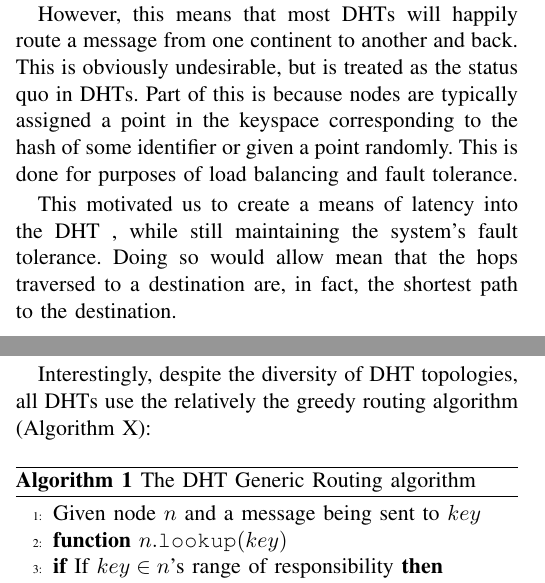
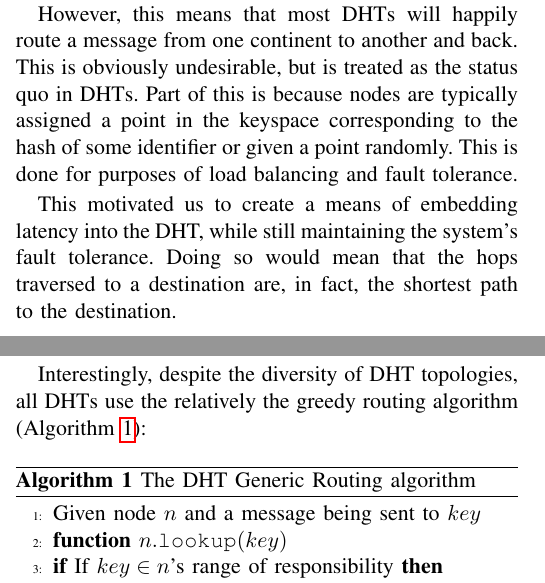
Before and after one commit to UrDHT/DevelopmentPlan, a LaTeX paper (whitepaper.tex): two parts of the columns of pages 1 and 2 of 4, joined at a grey line, cut so that both start at the same text. Compiled offline with pdfLaTeX.

Commit message:
fixed some errors

```diff
--- a/whitepaper.tex
+++ b/whitepaper.tex
@@ -88,9 +88,9 @@ This is obviously undesirable, but is treated as the status quo in DHTs.
 Part of this is because nodes are typically assigned a point in the keyspace corresponding to the hash of some identifier or given a point randomly.
 This is done for purposes of load balancing and fault tolerance.
 
-This motivated us to create a means of latency into the DHT
-, while still maintaining the system's fault tolerance.
-Doing so would allow mean that the hops traversed to a destination are, in fact, the shortest path to the destination.
+This motivated us to create a means of embedding latency into the DHT,
+while still maintaining the system's fault tolerance.
+Doing so would mean that the hops traversed to a destination are, in fact, the shortest path to the destination.
 
 
 %TODO DO THIS FIRST
@@ -144,7 +144,7 @@ Short peers are the set of peers that define the topology of the network and gua
 
 Long peers allow the DHT to achieve a better than linear lookup time, typically $ \log(n) $, where $n$ is the size of the network.
 
-Interestingly, despite the diversity of DHT topologies, all DHTs use the relatively the greedy routing algorithm (Algorithm X):
+Interestingly, despite the diversity of DHT topologies, all DHTs use the relatively the greedy routing algorithm (Algorithm \ref{alg:routing}):
 
 \begin{algorithm}
 	\caption{The DHT Generic Routing algorithm}
```
Also changed, not shown: whitepaper.pdf, whitepaper.tex (2 more changed lines).
